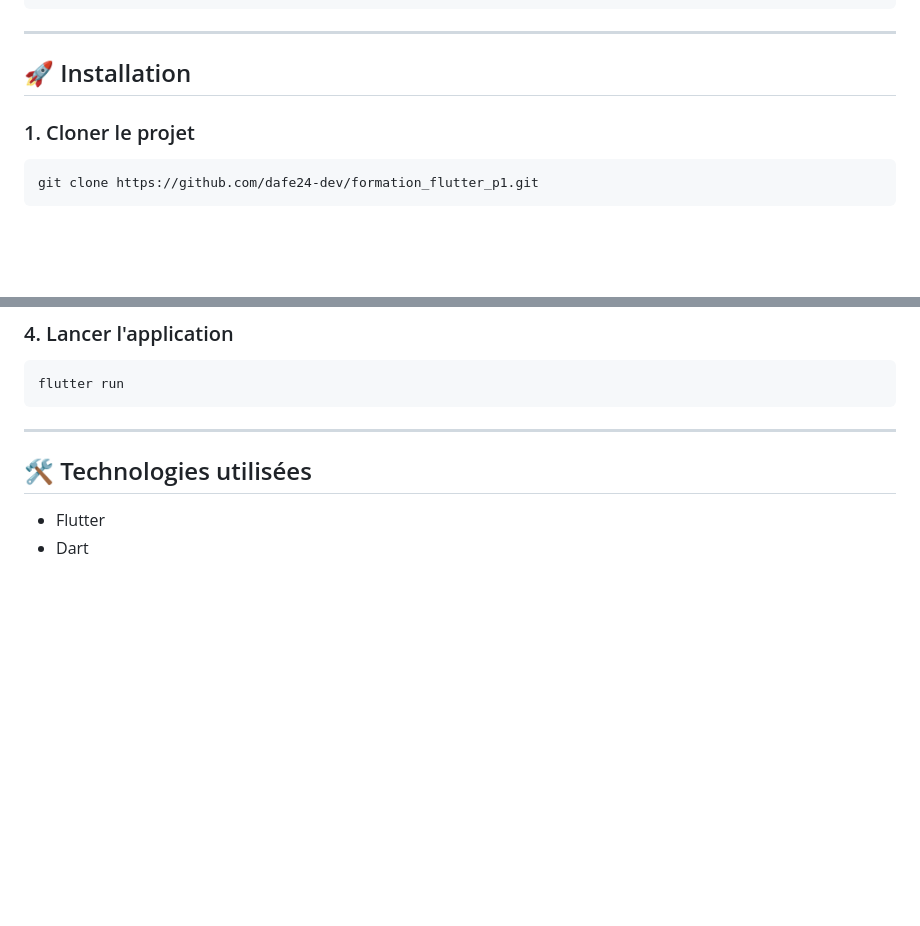
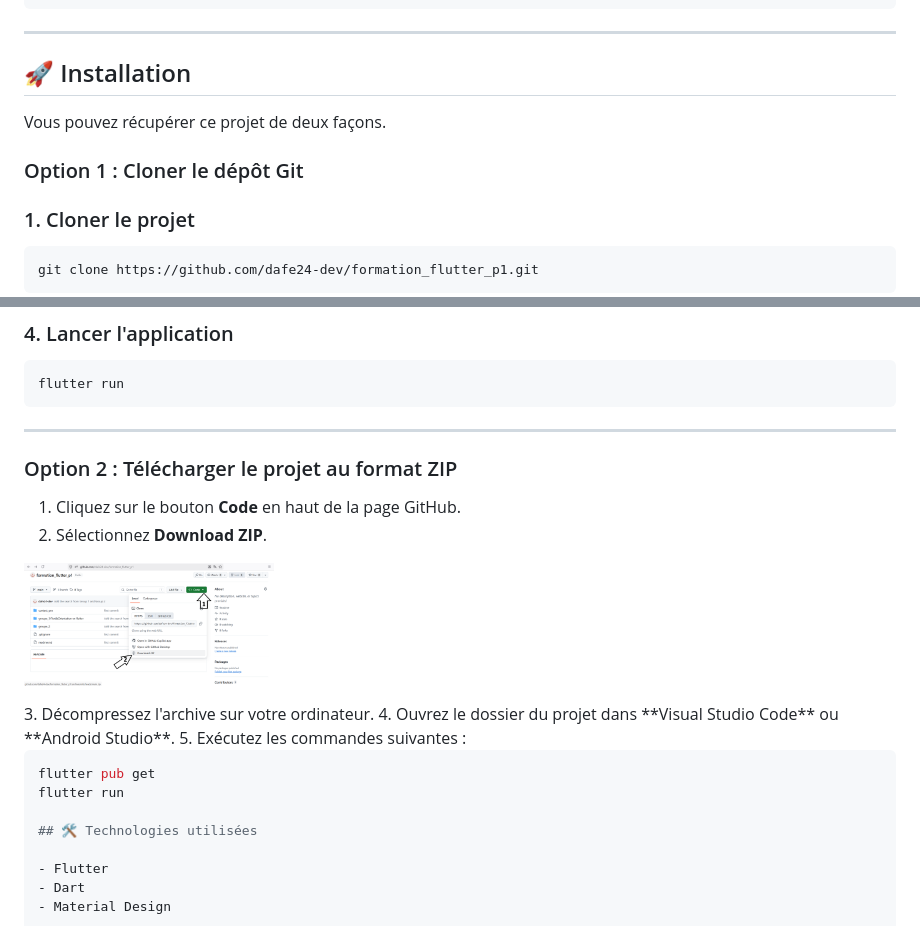
Before and after one commit to dafe24-dev/formation_flutter_p1, a Markdown page: readme.md, 2 parts joined by grey strips. Drawn GitHub-style; pictures changed too: screenshots/contact_pro/download zip.png (added); blank space fills up the shorter version.

Commit message:
update readme add screen download

````diff
--- a/readme.md
+++ b/readme.md
@@ -68,6 +68,10 @@ lib/
 
 ## 🚀 Installation
 
+Vous pouvez récupérer ce projet de deux façons.
+
+### Option 1 : Cloner le dépôt Git
+
 ### 1. Cloner le projet
 
 ```bash
@@ -93,6 +97,20 @@ flutter run
 ```
 
 ---
+### Option 2 : Télécharger le projet au format ZIP
+
+1. Cliquez sur le bouton **Code** en haut de la page GitHub.
+2. Sélectionnez **Download ZIP**.
+<p align="left">
+  <img src="screenshots/contact_pro/download zip.png" width="250">
+</p>
+3. Décompressez l'archive sur votre ordinateur.
+4. Ouvrez le dossier du projet dans **Visual Studio Code** ou **Android Studio**.
+5. Exécutez les commandes suivantes :
+
+```bash
+flutter pub get
+flutter run
 
 ## 🛠️ Technologies utilisées
 
````
